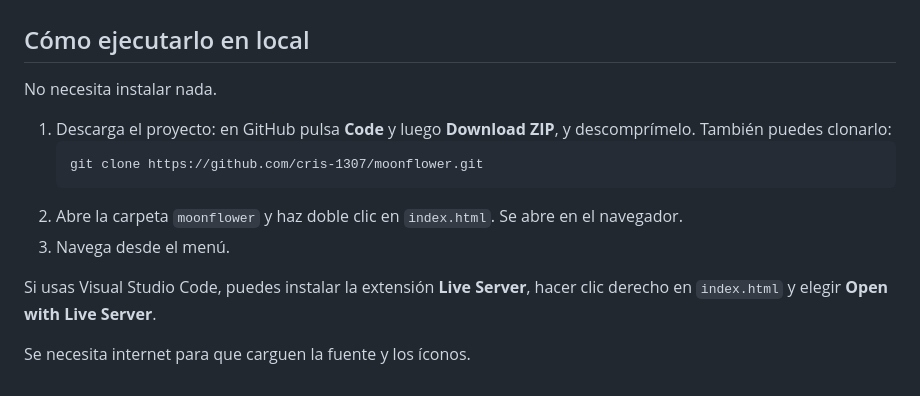
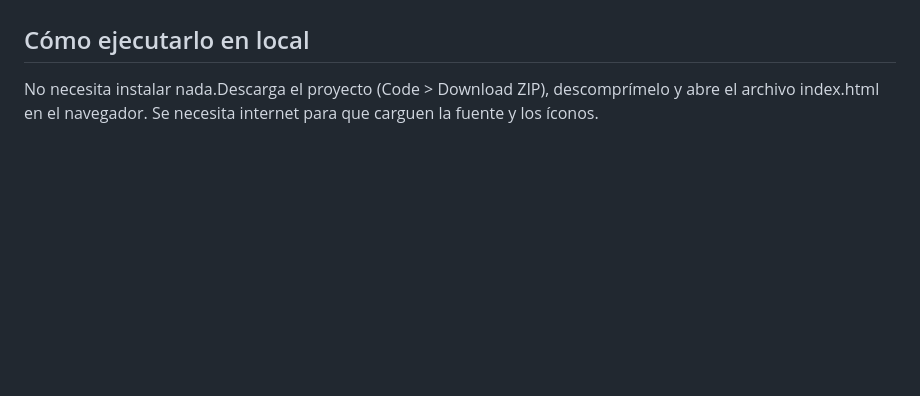
Before and after one commit to cris-1307/Moonflower, a Markdown page: README.md, the part around the change. Drawn GitHub-style; blank space fills up the shorter version.

Commit message:
Readme · MD Moonflower
Updated instructions for running the project locally.

````diff
--- a/README.md
+++ b/README.md
@@ -71,15 +71,4 @@ moonflower/
 
 ## Cómo ejecutarlo en local
 
-No necesita instalar nada.
-
-1. Descarga el proyecto: en GitHub pulsa **Code** y luego **Download ZIP**, y descomprímelo. También puedes clonarlo:
-   ```
-   git clone https://github.com/cris-1307/moonflower.git
-   ```
-2. Abre la carpeta `moonflower` y haz doble clic en `index.html`. Se abre en el navegador.
-3. Navega desde el menú.
-
-Si usas Visual Studio Code, puedes instalar la extensión **Live Server**, hacer clic derecho en `index.html` y elegir **Open with Live Server**.
-
-Se necesita internet para que carguen la fuente y los íconos.
+No necesita instalar nada.Descarga el proyecto (Code > Download ZIP), descomprímelo y abre el archivo index.html en el navegador. Se necesita internet para que carguen la fuente y los íconos.
````
